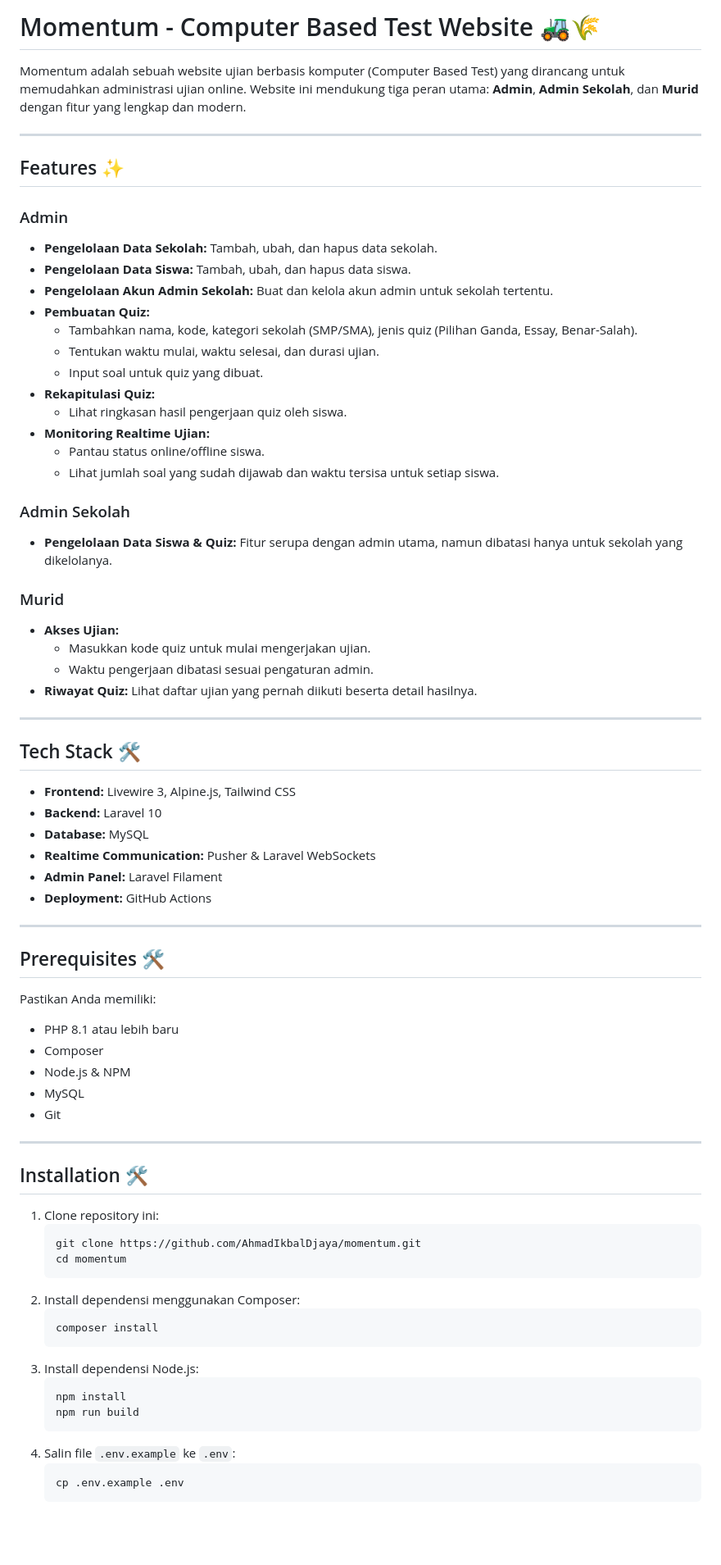
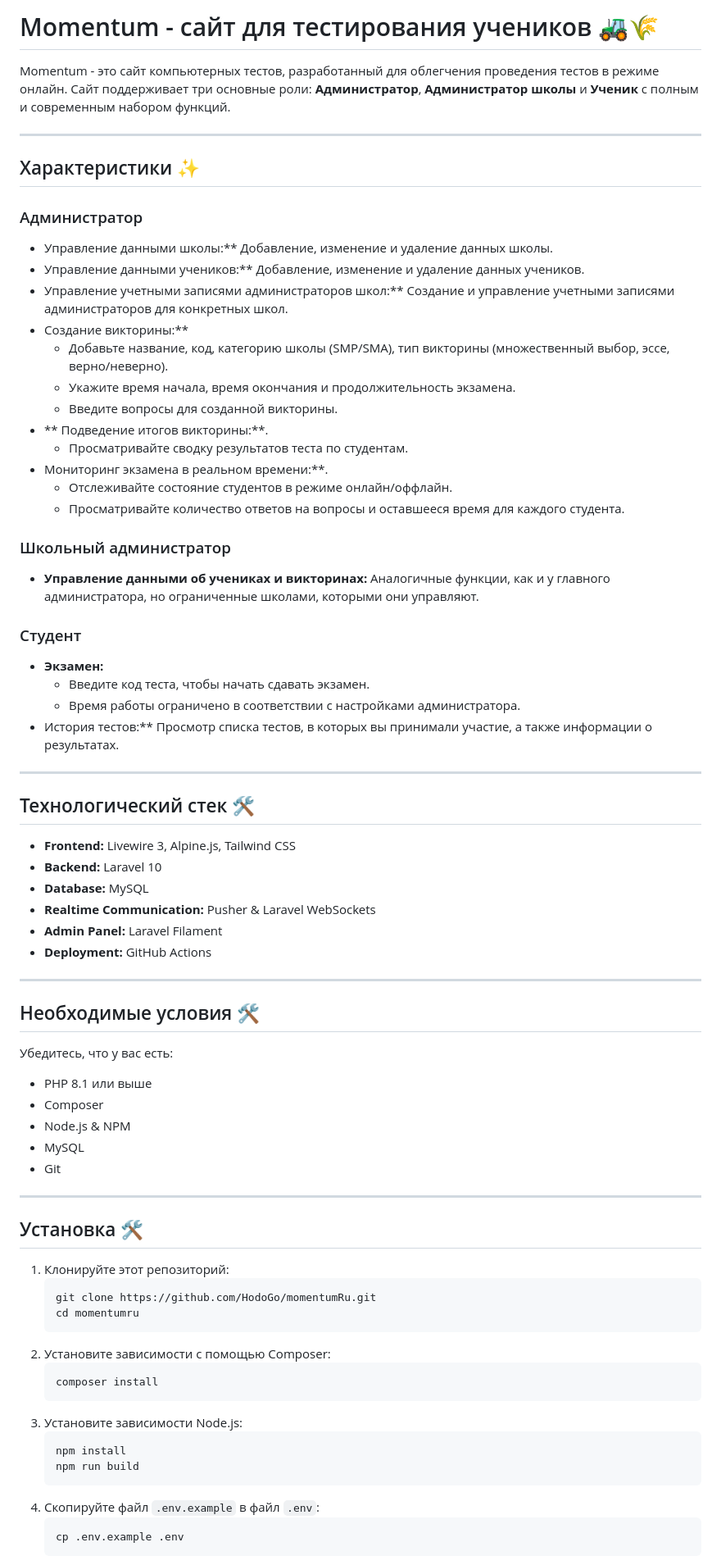
Before and after one commit to HodoGo/momentumRu, a Markdown page: README.md, the part around one of its changes. Shown at 82% size. GitHub-like rendering; blank space fills up the shorter version.

````diff
--- a/README.md
+++ b/README.md
@@ -1,40 +1,40 @@
-# Momentum - Computer Based Test Website 🚜🌾
+# Momentum - сайт для тестирования учеников 🚜🌾
 
-Momentum adalah sebuah website ujian berbasis komputer (Computer Based Test) yang dirancang untuk memudahkan administrasi ujian online. Website ini mendukung tiga peran utama: **Admin**, **Admin Sekolah**, dan **Murid** dengan fitur yang lengkap dan modern.
+Momentum - это сайт компьютерных тестов, разработанный для облегчения проведения тестов в режиме онлайн. Сайт поддерживает три основные роли: **Администратор**, **Администратор школы** и **Ученик** с полным и современным набором функций.
 
 ---
 
-## Features ✨
+## Характеристики ✨
 
-### Admin
+### Администратор
 
--   **Pengelolaan Data Sekolah:** Tambah, ubah, dan hapus data sekolah.
--   **Pengelolaan Data Siswa:** Tambah, ubah, dan hapus data siswa.
--   **Pengelolaan Akun Admin Sekolah:** Buat dan kelola akun admin untuk sekolah tertentu.
--   **Pembuatan Quiz:**
-    -   Tambahkan nama, kode, kategori sekolah (SMP/SMA), jenis quiz (Pilihan Ganda, Essay, Benar-Salah).
-    -   Tentukan waktu mulai, waktu selesai, dan durasi ujian.
-    -   Input soal untuk quiz yang dibuat.
--   **Rekapitulasi Quiz:**
-    -   Lihat ringkasan hasil pengerjaan quiz oleh siswa.
--   **Monitoring Realtime Ujian:**
-    -   Pantau status online/offline siswa.
-    -   Lihat jumlah soal yang sudah dijawab dan waktu tersisa untuk setiap siswa.
+- Управление данными школы:** Добавление, изменение и удаление данных школы.
+- Управление данными учеников:** Добавление, изменение и удаление данных учеников.
+- Управление учетными записями администраторов школ:** Создание и управление учетными записями администраторов для конкретных школ.
+- Создание викторины:**
+    - Добавьте название, код, категорию школы (SMP/SMA), тип викторины (множественный выбор, эссе, верно/неверно).
+    - Укажите время начала, время окончания и продолжительность экзамена.
+    - Введите вопросы для созданной викторины.
+- ** Подведение итогов викторины:**.
+    - Просматривайте сводку результатов теста по студентам.
+- Мониторинг экзамена в реальном времени:**.
+    - Отслеживайте состояние студентов в режиме онлайн/оффлайн.
+    - Просматривайте количество ответов на вопросы и оставшееся время для каждого студента.
 
-### Admin Sekolah
+### Школьный администратор
 
--   **Pengelolaan Data Siswa & Quiz:** Fitur serupa dengan admin utama, namun dibatasi hanya untuk sekolah yang dikelolanya.
+- **Управление данными об учениках и викторинах:** Аналогичные функции, как и у главного администратора, но ограниченные школами, которыми они управляют.
 
-### Murid
+### Студент
 
--   **Akses Ujian:**
-    -   Masukkan kode quiz untuk mulai mengerjakan ujian.
-    -   Waktu pengerjaan dibatasi sesuai pengaturan admin.
--   **Riwayat Quiz:** Lihat daftar ujian yang pernah diikuti beserta detail hasilnya.
+- **Экзамен:**
+    - Введите код теста, чтобы начать сдавать экзамен.
+    - Время работы ограничено в соответствии с настройками администратора.
+- История тестов:** Просмотр списка тестов, в которых вы принимали участие, а также информации о результатах.
 
 ---
 
-## Tech Stack 🛠️
+## Технологический стек 🛠️
 
 -   **Frontend:** Livewire 3, Alpine.js, Tailwind CSS
 -   **Backend:** Laravel 10
@@ -45,11 +45,11 @@ Momentum adalah sebuah website ujian berbasis komputer (Computer Based Test) yan
 
 ---
 
-## Prerequisites 🛠️
+## Необходимые условия 🛠️
 
-Pastikan Anda memiliki:
+Убедитесь, что у вас есть:
 
--   PHP 8.1 atau lebih baru
+-   PHP 8.1 или выше
 -   Composer
 -   Node.js & NPM
 -   MySQL
@@ -57,23 +57,23 @@ Pastikan Anda memiliki:
 
 ---
 
-## Installation 🛠️
+## Установка 🛠️
 
-1.  Clone repository ini:
+1.  Клонируйте этот репозиторий:
     ```bash
-    git clone https://github.com/AhmadIkbalDjaya/momentum.git
-    cd momentum
+    git clone https://github.com/HodoGo/momentumRu.git
+    cd momentumru
     ```
-2.  Install dependensi menggunakan Composer:
+2.  Установите зависимости с помощью Composer:
     ```bash
     composer install
     ```
-3.  Install dependensi Node.js:
+3.  Установите зависимости Node.js:
     ```bash
     npm install
     npm run build
     ```
-4.  Salin file `.env.example` ke `.env`:
+4.  Скопируйте файл `.env.example` в файл `.env`:
     ```bash
     cp .env.example .env
     ```
````
Also changed, not shown: other parts of README.md (+13 -13 lines).
